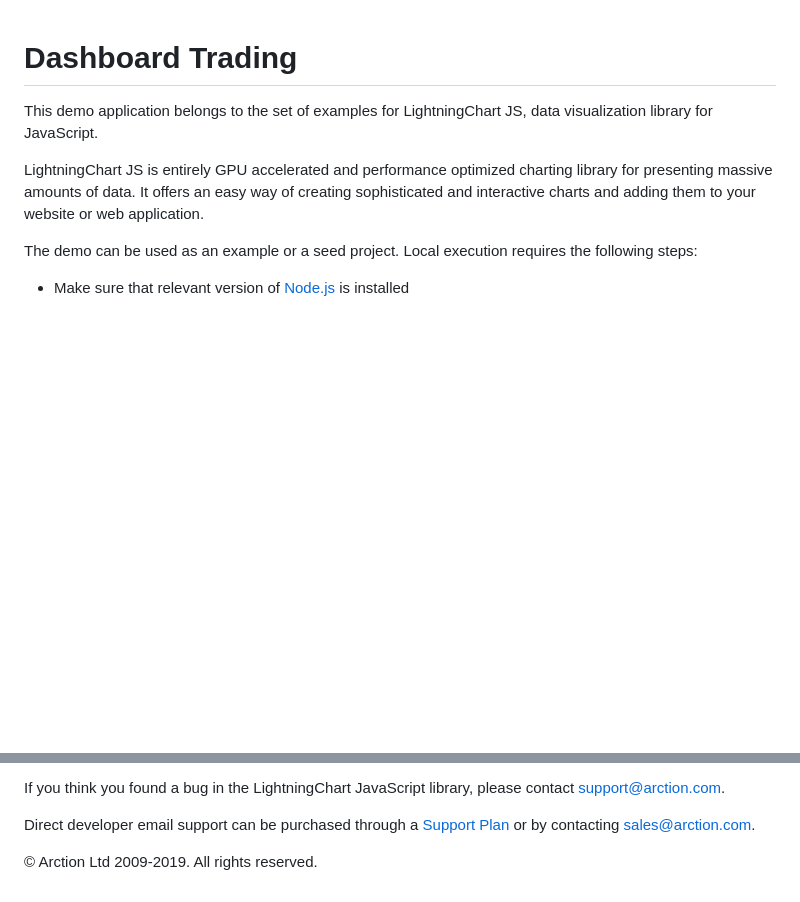
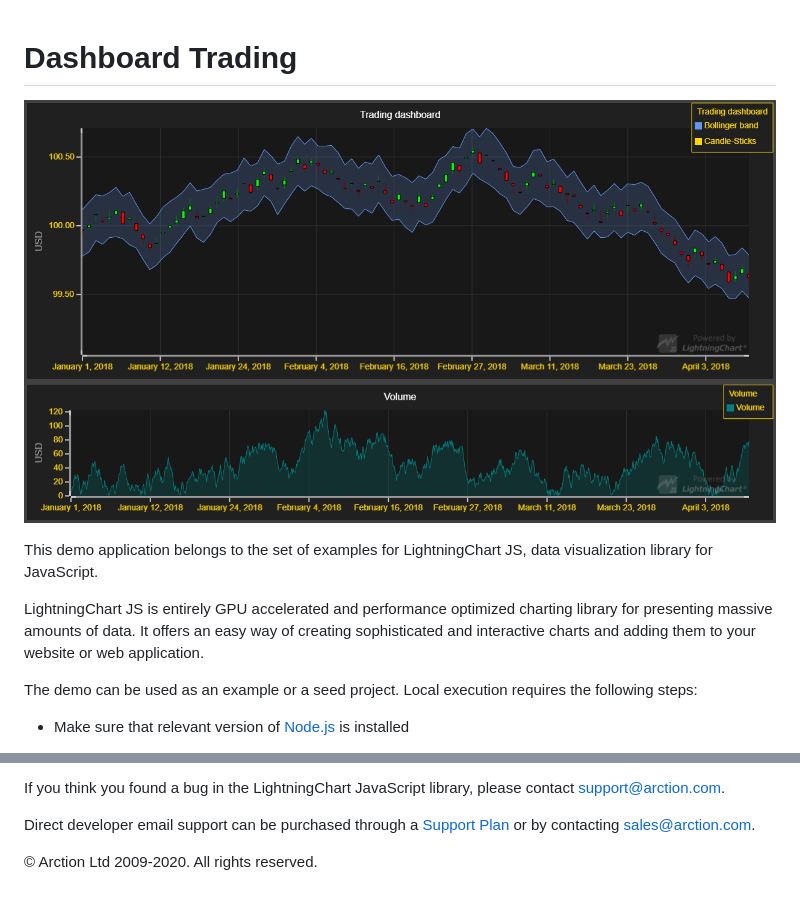
Before and after one commit to Lightning-Chart/lcjs-example-0502-dashboardTrading, a Markdown page: README.md, 2 parts joined by grey strips. Drawn GitHub-style; pictures changed too: dashboardTrading.png (added); blank space fills up the shorter version.

```diff
--- a/README.md
+++ b/README.md
@@ -1,4 +1,6 @@
 # Dashboard Trading
+
+![Dashboard Trading](dashboardTrading.png)
 
 This demo application belongs to the set of examples for LightningChart JS, data visualization library for JavaScript.
 
@@ -103,7 +105,7 @@ Direct developer email support can be purchased through a [Support Plan][4] or b
 [3]: https://stackoverflow.com/questions/tagged/lightningchart
 [4]: https://www.arction.com/support-services/
 
-© Arction Ltd 2009-2019. All rights reserved.
+© Arction Ltd 2009-2020. All rights reserved.
 
 
 [ChartXY]: https://www.arction.com/lightningchart-js-api-documentation/v1.2.0/classes/chartxy.html
```
Also changed, not shown: 1 other file.
